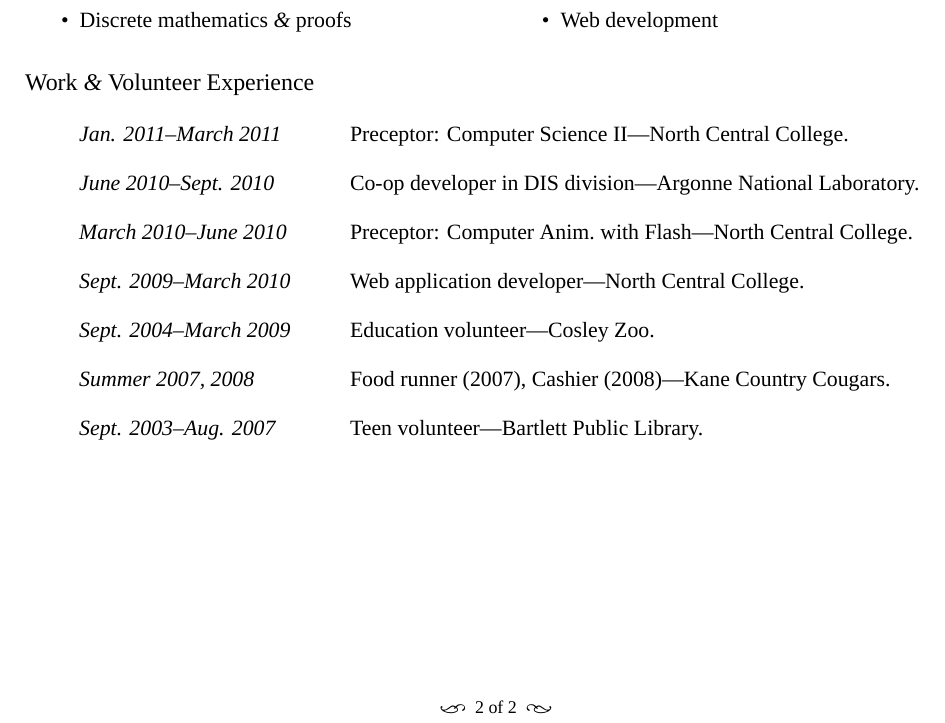
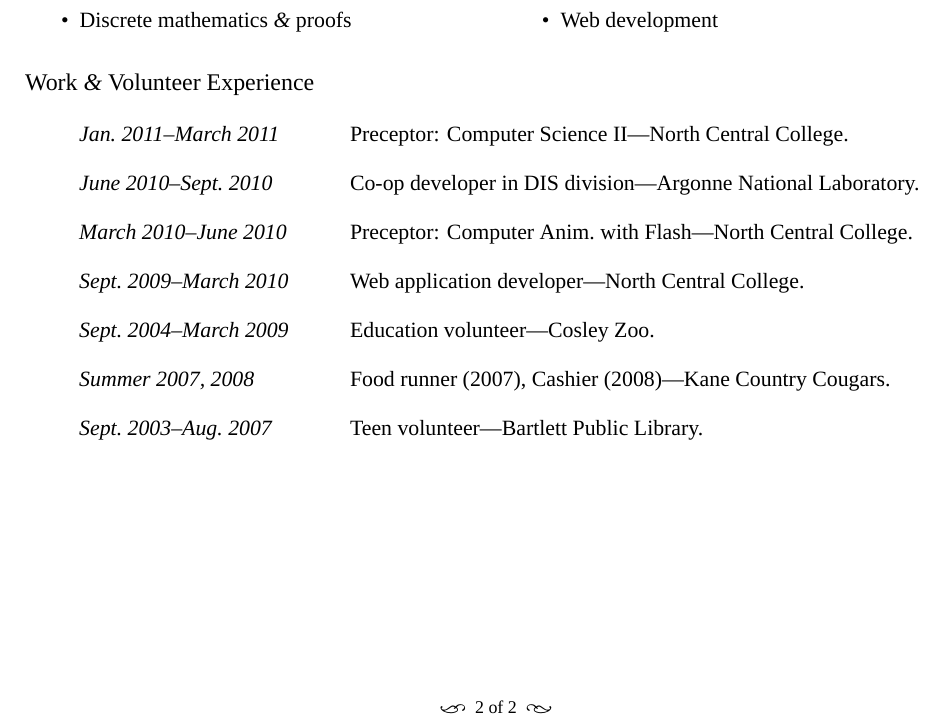
Before and after one commit to bcat/resume, a LaTeX CV (jonathan-rascher-resume.tex): part of page 2 of 2, cut so that both start at the same text. Compiled offline with XeLaTeX; a missing font is replaced by an installed copy or a similar font.

Commit message:
Fix spacing after date abbreviations

```diff
--- a/jonathan-rascher-resume.tex
+++ b/jonathan-rascher-resume.tex
@@ -198,12 +198,12 @@
 
   \section{Work \amp\ Volunteer Experience}
   \begin{topic}
-    \item[Jan. 2011--March 2011] Preceptor: Computer Science II---North Central College.
-    \item[June 2010--Sept. 2010] Co\nbds op developer in DIS division---Argonne National Laboratory.
+    \item[Jan.\ 2011--March 2011] Preceptor: Computer Science II---North Central College.
+    \item[June 2010--Sept.\ 2010] Co\nbds op developer in DIS division---Argonne National Laboratory.
     \item[March 2010--June 2010] Preceptor: Computer Anim.\ with Flash---North Central College.
-    \item[Sept. 2009--March 2010] Web application developer---North Central College.
-    \item[Sept. 2004--March 2009] Education volunteer---Cosley Zoo.
+    \item[Sept.\ 2009--March 2010] Web application developer---North Central College.
+    \item[Sept.\ 2004--March 2009] Education volunteer---Cosley Zoo.
     \item[Summer 2007, 2008] Food runner (2007), Cashier (2008)---Kane Country Cougars.
-    \item[Sept. 2003--Aug. 2007] Teen volunteer---Bartlett Public Library.
+    \item[Sept.\ 2003--Aug.\ 2007] Teen volunteer---Bartlett Public Library.
   \end{topic}
 \end{document}
```
